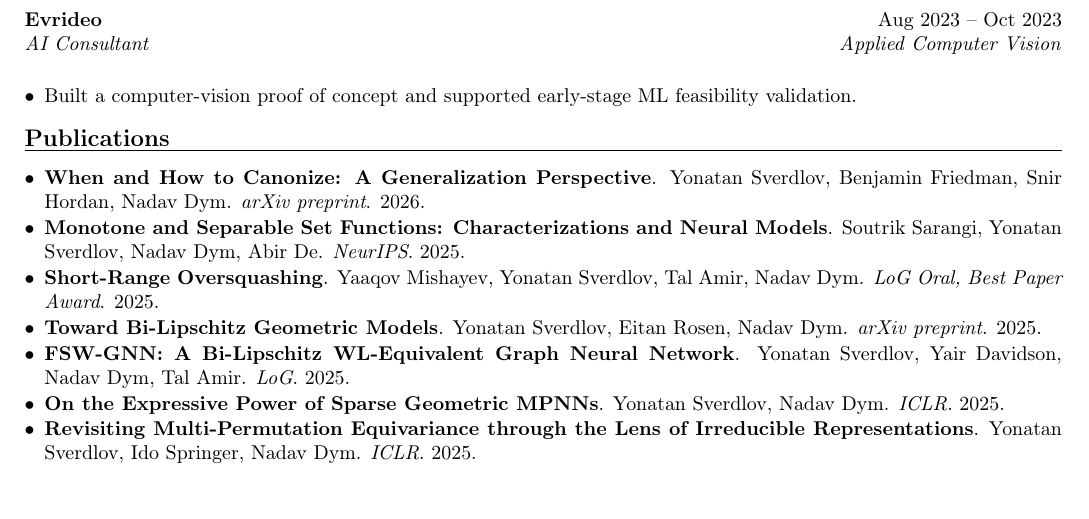
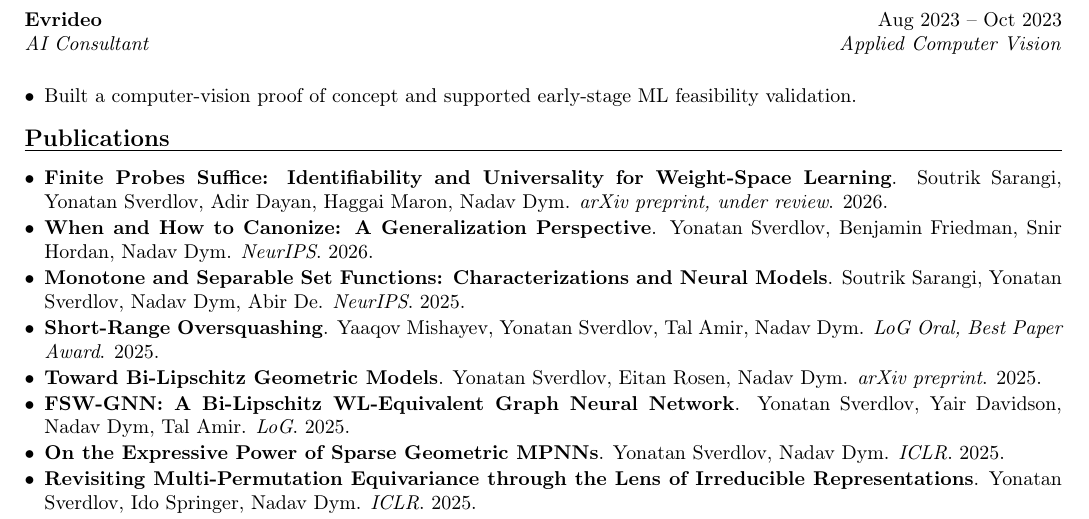
Before and after one commit to yonatansverdlov/CV, a LaTeX document (main.tex): part of the page, cut so that both start at the same text. Compiled offline with pdfLaTeX.

Commit message:
Update 2026 publications

```diff
--- a/main.tex
+++ b/main.tex
@@ -68,7 +68,8 @@ PhD student at the Technion advised by Prof. Nadav Dym. Researching graph neural
 % ---------- Publications ----------
 \sectiontitle{Publications}
 \begin{itemize}
-  \pub{When and How to Canonize: A Generalization Perspective}{Yonatan Sverdlov, Benjamin Friedman, Snir Hordan, Nadav Dym}{arXiv preprint}{2026}
+  \pub{Finite Probes Suffice: Identifiability and Universality for Weight-Space Learning}{Soutrik Sarangi, Yonatan Sverdlov, Adir Dayan, Haggai Maron, Nadav Dym}{arXiv preprint, under review}{2026}
+  \pub{When and How to Canonize: A Generalization Perspective}{Yonatan Sverdlov, Benjamin Friedman, Snir Hordan, Nadav Dym}{NeurIPS}{2026}
   \pub{Monotone and Separable Set Functions: Characterizations and Neural Models}{Soutrik Sarangi, Yonatan Sverdlov, Nadav Dym, Abir De}{NeurIPS}{2025}
   \pub{Short-Range Oversquashing}{Yaaqov Mishayev, Yonatan Sverdlov, Tal Amir, Nadav Dym}{LoG Oral, Best Paper Award}{2025}
   \pub{Toward Bi-Lipschitz Geometric Models}{Yonatan Sverdlov, Eitan Rosen, Nadav Dym}{arXiv preprint}{2025}
```
